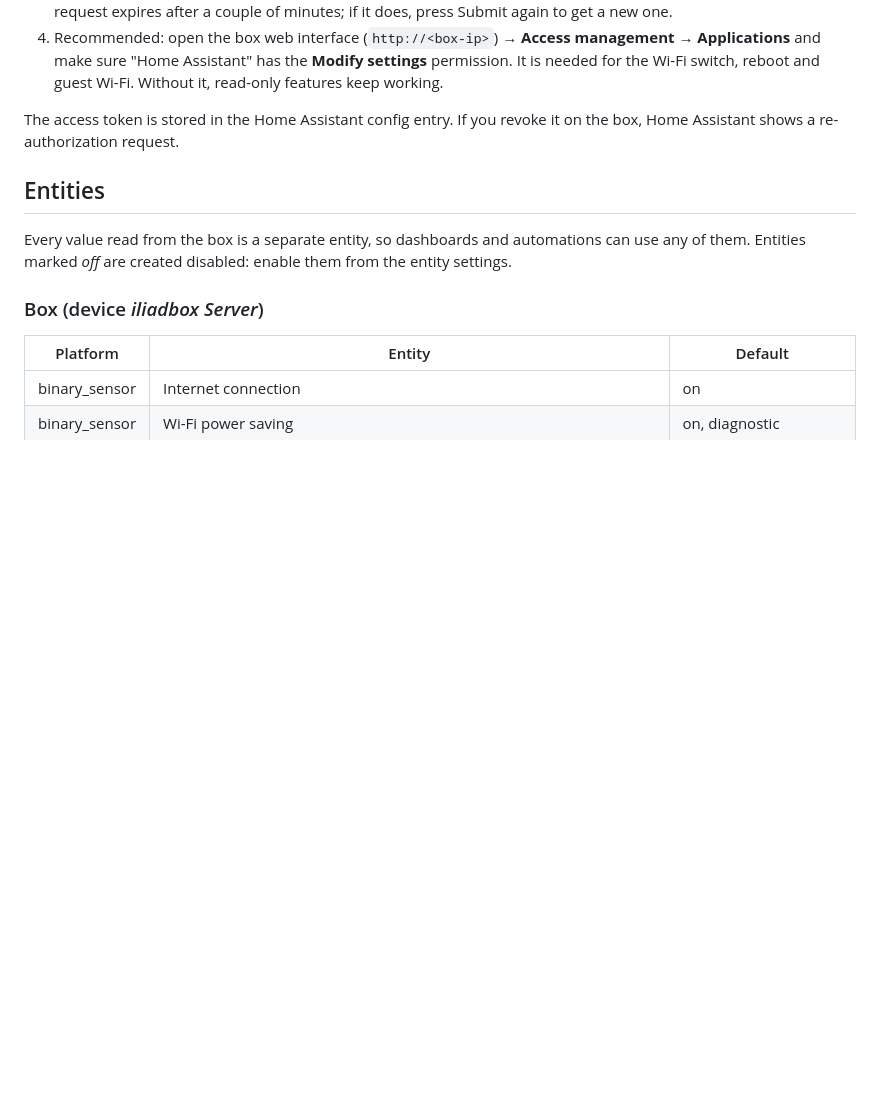
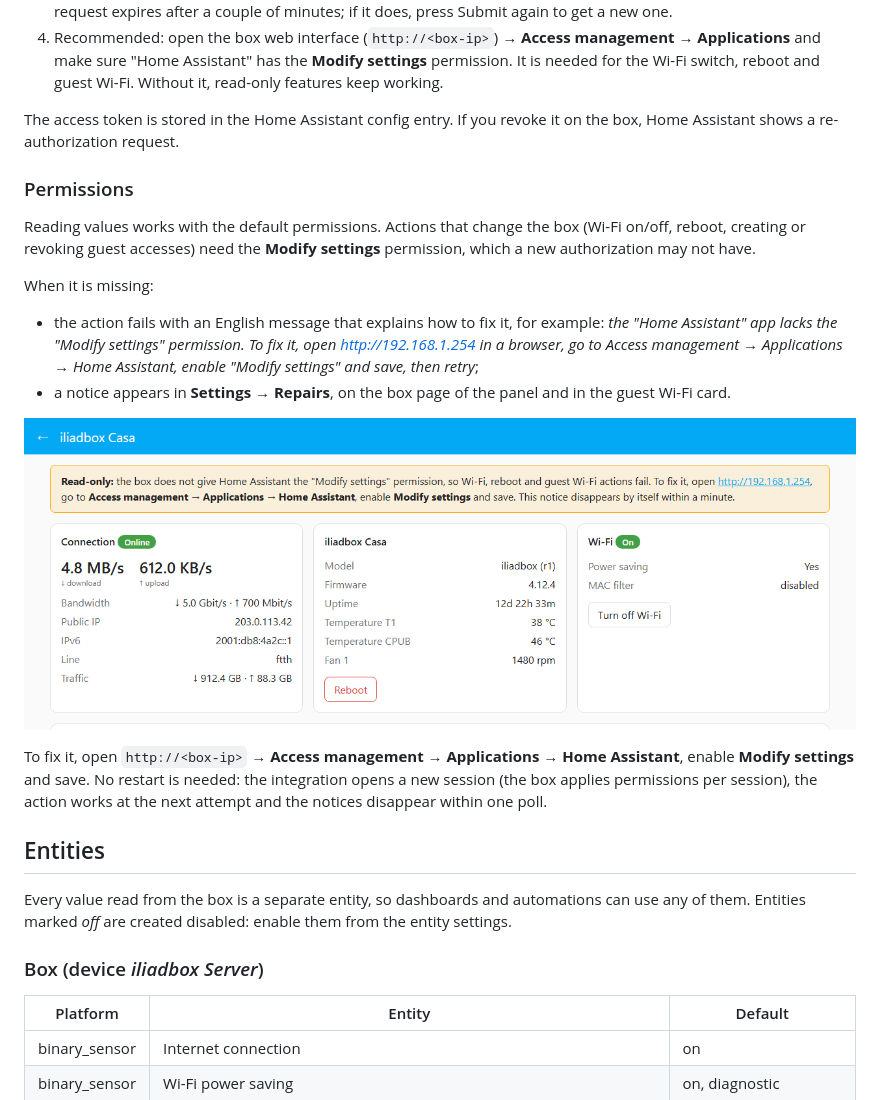
Before and after one commit to Bassysta/ha-iliadbox, a Markdown page: README.md, the part around one of its changes. Rendered like a GitHub page; pictures changed too: docs/images/permission-notice.png (added); blank space fills up the shorter version.

```diff
--- a/README.md
+++ b/README.md
@@ -88,6 +102,19 @@ The **HACS** list and download page do not use local icons yet: HACS takes icons
 4. Recommended: open the box web interface (`http://<box-ip>`) → **Access management → Applications** and make sure "Home Assistant" has the **Modify settings** permission. It is needed for the Wi-Fi switch, reboot and guest Wi-Fi. Without it, read-only features keep working.
 
 The access token is stored in the Home Assistant config entry. If you revoke it on the box, Home Assistant shows a re-authorization request.
+
+### Permissions
+
+Reading values works with the default permissions. Actions that change the box (Wi-Fi on/off, reboot, creating or revoking guest accesses) need the **Modify settings** permission, which a new authorization may not have.
+
+When it is missing:
+
+- the action fails with an English message that explains how to fix it, for example: *the "Home Assistant" app lacks the "Modify settings" permission. To fix it, open http://192.168.1.254 in a browser, go to Access management → Applications → Home Assistant, enable "Modify settings" and save, then retry*;
+- a notice appears in **Settings → Repairs**, on the box page of the panel and in the guest Wi-Fi card.
+
+![Missing permission notice on the box page](docs/images/permission-notice.png)
+
+To fix it, open `http://<box-ip>` → **Access management → Applications → Home Assistant**, enable **Modify settings** and save. No restart is needed: the integration opens a new session (the box applies permissions per session), the action works at the next attempt and the notices disappear within one poll.
 
 ## Entities
 
```
Also changed, not shown: other parts of README.md (+71 -9 lines), docs/images/guest-card.png (added), docs/images/qr-entity.png (added).
